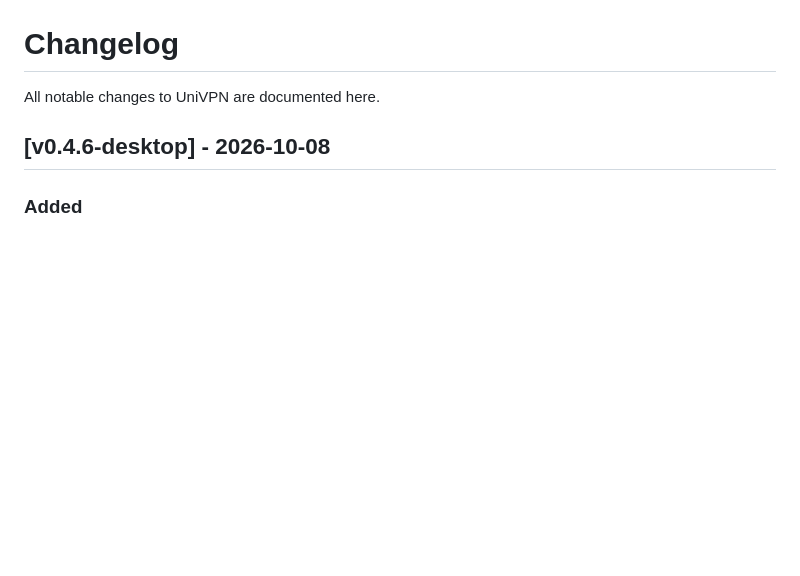
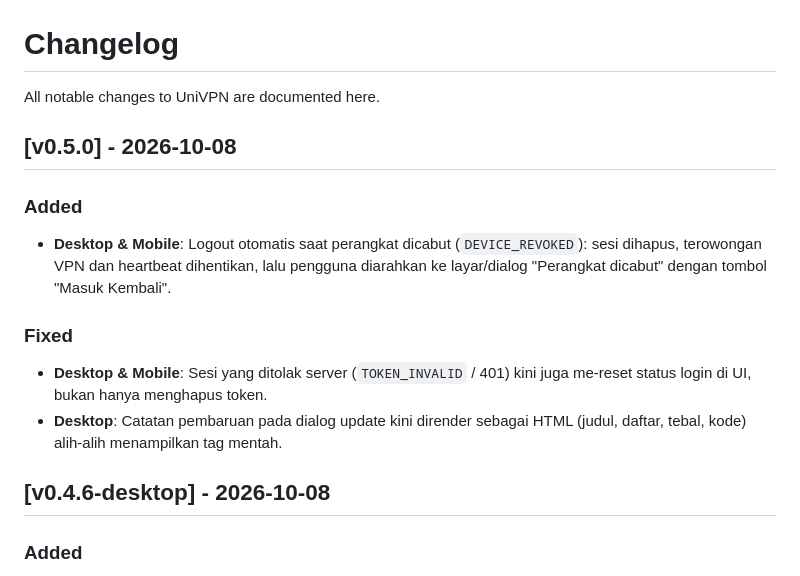
Before and after one commit to JuniYadi/projects-uni, a Markdown page: CHANGELOG.md, the part around the change. GitHub-like rendering; blank space fills up the shorter version.

Commit message:
docs: changelog for v0.5.0

```diff
--- a/CHANGELOG.md
+++ b/CHANGELOG.md
@@ -1,6 +1,15 @@
 # Changelog
 
 All notable changes to UniVPN are documented here.
+
+## [v0.5.0] - 2026-10-08
+
+### Added
+- **Desktop & Mobile**: Logout otomatis saat perangkat dicabut (`DEVICE_REVOKED`): sesi dihapus, terowongan VPN dan heartbeat dihentikan, lalu pengguna diarahkan ke layar/dialog "Perangkat dicabut" dengan tombol "Masuk Kembali".
+
+### Fixed
+- **Desktop & Mobile**: Sesi yang ditolak server (`TOKEN_INVALID` / 401) kini juga me-reset status login di UI, bukan hanya menghapus token.
+- **Desktop**: Catatan pembaruan pada dialog update kini dirender sebagai HTML (judul, daftar, tebal, kode) alih-alih menampilkan tag mentah.
 
 ## [v0.4.6-desktop] - 2026-10-08
 
```
